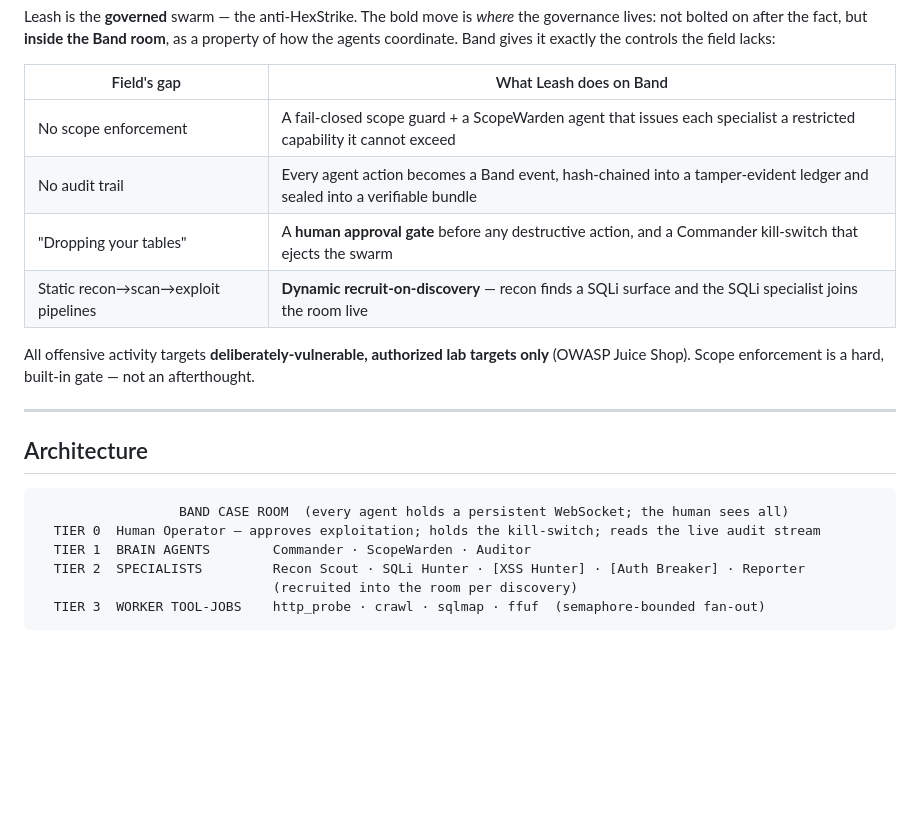
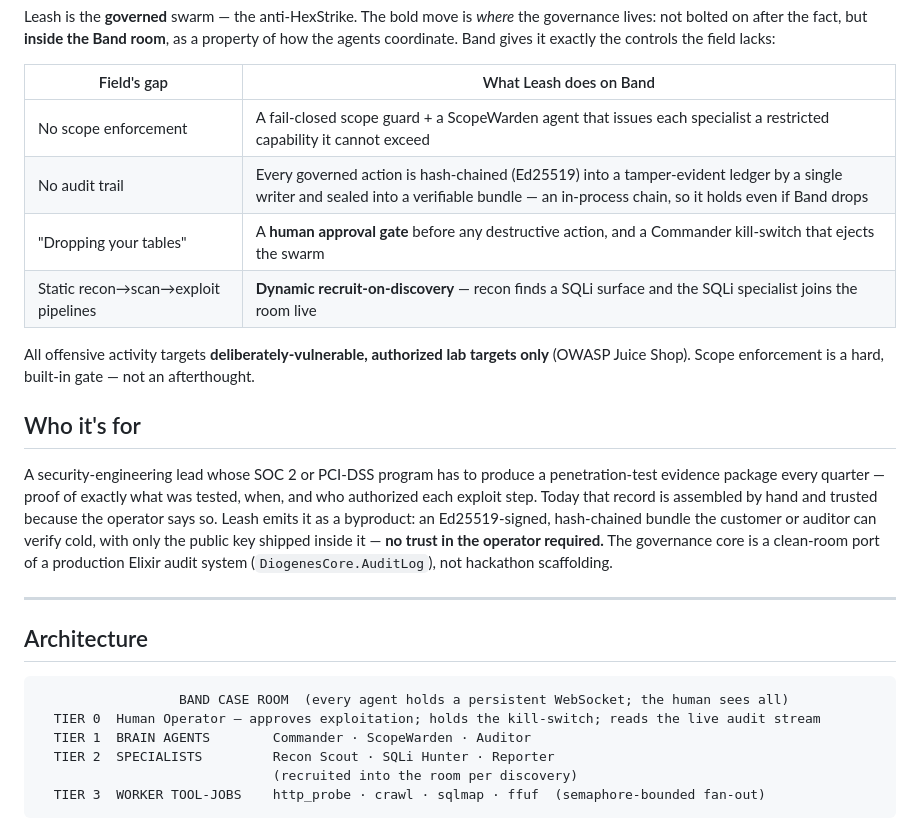
Before and after one commit to AugieBarr/Leash-AB-JL, a Markdown page: README.md, the part around the change. Drawn GitHub-style; blank space fills up the shorter version.

Commit message:
docs: fix audit-chain overclaim, drop phantom agents, add buyer
- The 'No audit trail' row claimed 'every agent action becomes a Band event' —
  false. There are zero send_event calls; the chain is fed in-process by the
  single-writer engagement. Reworded to the truth (in-process Ed25519 chain).
- Removed [XSS Hunter] / [Auth Breaker] from the architecture diagram — neither
  exists in roster.py (6 agents). Phantom agents a judge would catch.
- Added a 'Who it's for' section: the SOC2/PCI pentest-evidence buyer, the
  customer-verifiable-with-public-key moat, and the DiogenesCore provenance.

````diff
--- a/README.md
+++ b/README.md
@@ -19,11 +19,15 @@ Leash is the **governed** swarm — the anti-HexStrike. The bold move is *where*
 | Field's gap | What Leash does on Band |
 | --- | --- |
 | No scope enforcement | A fail-closed scope guard + a ScopeWarden agent that issues each specialist a restricted capability it cannot exceed |
-| No audit trail | Every agent action becomes a Band event, hash-chained into a tamper-evident ledger and sealed into a verifiable bundle |
+| No audit trail | Every governed action is hash-chained (Ed25519) into a tamper-evident ledger by a single writer and sealed into a verifiable bundle — an in-process chain, so it holds even if Band drops |
 | "Dropping your tables" | A **human approval gate** before any destructive action, and a Commander kill-switch that ejects the swarm |
 | Static recon→scan→exploit pipelines | **Dynamic recruit-on-discovery** — recon finds a SQLi surface and the SQLi specialist joins the room live |
 
 All offensive activity targets **deliberately-vulnerable, authorized lab targets only** (OWASP Juice Shop). Scope enforcement is a hard, built-in gate — not an afterthought.
+
+## Who it's for
+
+A security-engineering lead whose SOC 2 or PCI-DSS program has to produce a penetration-test evidence package every quarter — proof of exactly what was tested, when, and who authorized each exploit step. Today that record is assembled by hand and trusted because the operator says so. Leash emits it as a byproduct: an Ed25519-signed, hash-chained bundle the customer or auditor can verify cold, with only the public key shipped inside it — **no trust in the operator required.** The governance core is a clean-room port of a production Elixir audit system (`DiogenesCore.AuditLog`), not hackathon scaffolding.
 
 ---
 
@@ -33,7 +37,7 @@ All offensive activity targets **deliberately-vulnerable, authorized lab targets
                   BAND CASE ROOM  (every agent holds a persistent WebSocket; the human sees all)
   TIER 0  Human Operator — approves exploitation; holds the kill-switch; reads the live audit stream
   TIER 1  BRAIN AGENTS        Commander · ScopeWarden · Auditor
-  TIER 2  SPECIALISTS         Recon Scout · SQLi Hunter · [XSS Hunter] · [Auth Breaker] · Reporter
+  TIER 2  SPECIALISTS         Recon Scout · SQLi Hunter · Reporter
                               (recruited into the room per discovery)
   TIER 3  WORKER TOOL-JOBS    http_probe · crawl · sqlmap · ffuf  (semaphore-bounded fan-out)
 ```
````
